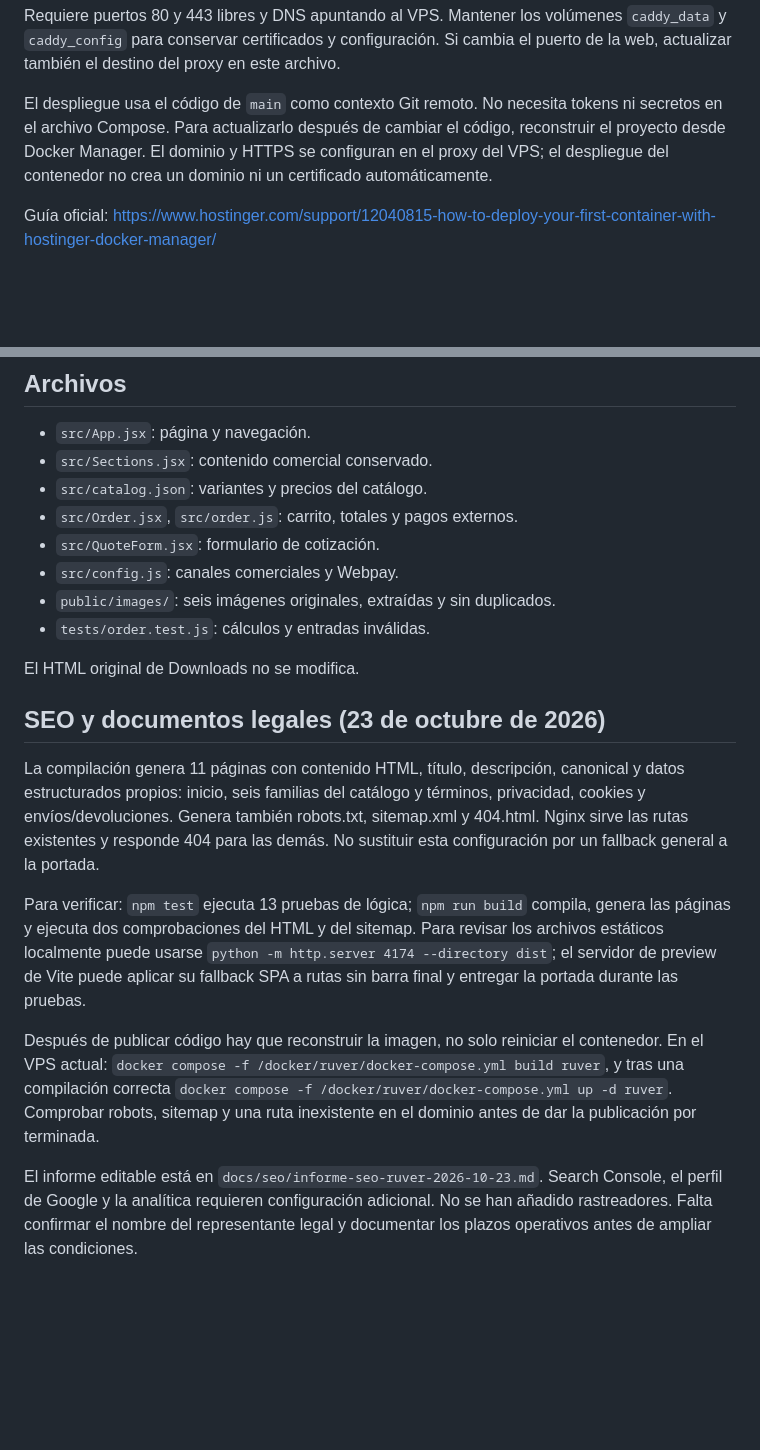
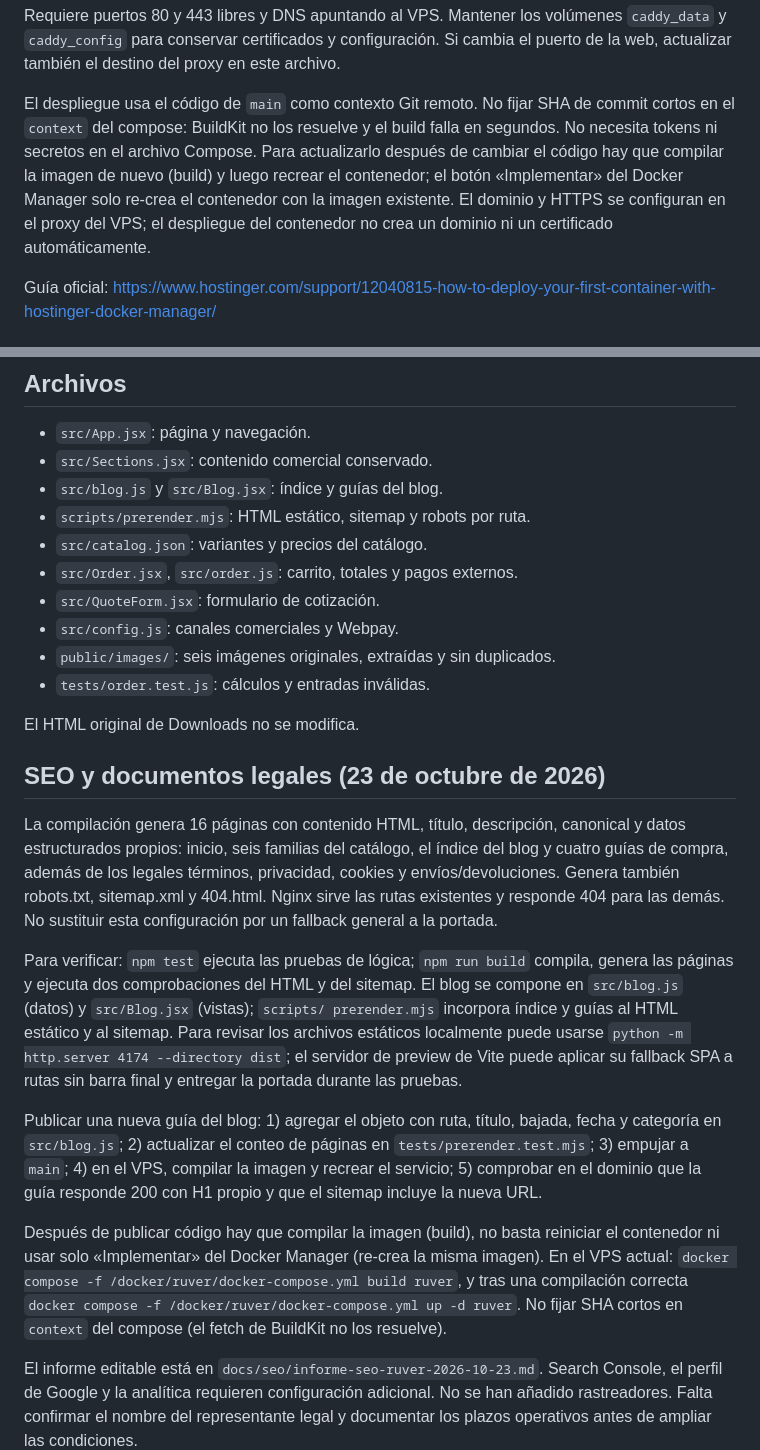
Before and after one commit to belucci21/ruver-agricolas, a Markdown page: README.md, 2 parts joined by grey strips. GitHub-like rendering; blank space fills up the shorter version.

Commit message:
Documenta informe SEO con verificacion en vivo y flujo de publicacion del blog

```diff
--- a/README.md
+++ b/README.md
@@ -34,7 +34,7 @@ https://raw.githubusercontent.com/belucci21/ruver-agricolas/main/docker-compose.
 
 Requiere puertos 80 y 443 libres y DNS apuntando al VPS. Mantener los volúmenes `caddy_data` y `caddy_config` para conservar certificados y configuración. Si cambia el puerto de la web, actualizar también el destino del proxy en este archivo.
 
-El despliegue usa el código de `main` como contexto Git remoto. No necesita tokens ni secretos en el archivo Compose. Para actualizarlo después de cambiar el código, reconstruir el proyecto desde Docker Manager. El dominio y HTTPS se configuran en el proxy del VPS; el despliegue del contenedor no crea un dominio ni un certificado automáticamente.
+El despliegue usa el código de `main` como contexto Git remoto. No fijar SHA de commit cortos en el `context` del compose: BuildKit no los resuelve y el build falla en segundos. No necesita tokens ni secretos en el archivo Compose. Para actualizarlo después de cambiar el código hay que compilar la imagen de nuevo (build) y luego recrear el contenedor; el botón «Implementar» del Docker Manager solo re-crea el contenedor con la imagen existente. El dominio y HTTPS se configuran en el proxy del VPS; el despliegue del contenedor no crea un dominio ni un certificado automáticamente.
 
 Guía oficial: https://www.hostinger.com/support/12040815-how-to-deploy-your-first-container-with-hostinger-docker-manager/
 
@@ -69,6 +69,8 @@ Guía oficial: https://www.hostinger.com/support/how-to-deploy-apps-built-with-c
 
 - `src/App.jsx`: página y navegación.
 - `src/Sections.jsx`: contenido comercial conservado.
+- `src/blog.js` y `src/Blog.jsx`: índice y guías del blog.
+- `scripts/prerender.mjs`: HTML estático, sitemap y robots por ruta.
 - `src/catalog.json`: variantes y precios del catálogo.
 - `src/Order.jsx`, `src/order.js`: carrito, totales y pagos externos.
 - `src/QuoteForm.jsx`: formulario de cotización.
@@ -80,23 +82,33 @@ El HTML original de Downloads no se modifica.
 
 ## SEO y documentos legales (23 de octubre de 2026)
 
-La compilación genera 11 páginas con contenido HTML, título, descripción,
-canonical y datos estructurados propios: inicio, seis familias del catálogo y
-términos, privacidad, cookies y envíos/devoluciones. Genera también robots.txt,
+La compilación genera 16 páginas con contenido HTML, título, descripción,
+canonical y datos estructurados propios: inicio, seis familias del catálogo, el
+índice del blog y cuatro guías de compra, además de los legales términos,
+privacidad, cookies y envíos/devoluciones. Genera también robots.txt,
 sitemap.xml y 404.html. Nginx sirve las rutas existentes y responde 404 para
 las demás. No sustituir esta configuración por un fallback general a la portada.
 
-Para verificar: `npm test` ejecuta 13 pruebas de lógica; `npm run build` compila,
-genera las páginas y ejecuta dos comprobaciones del HTML y del sitemap. Para
+Para verificar: `npm test` ejecuta las pruebas de lógica; `npm run build` compila,
+genera las páginas y ejecuta dos comprobaciones del HTML y del sitemap. El blog
+se compone en `src/blog.js` (datos) y `src/Blog.jsx` (vistas); `scripts/
+prerender.mjs` incorpora índice y guías al HTML estático y al sitemap. Para
 revisar los archivos estáticos localmente puede usarse `python -m http.server
 4174 --directory dist`; el servidor de preview de Vite puede aplicar su fallback
 SPA a rutas sin barra final y entregar la portada durante las pruebas.
 
-Después de publicar código hay que reconstruir la imagen, no solo reiniciar el
-contenedor. En el VPS actual: `docker compose -f /docker/ruver/docker-compose.yml
-build ruver`, y tras una compilación correcta `docker compose -f
-/docker/ruver/docker-compose.yml up -d ruver`. Comprobar robots, sitemap y una
-ruta inexistente en el dominio antes de dar la publicación por terminada.
+Publicar una nueva guía del blog: 1) agregar el objeto con ruta, título, bajada,
+fecha y categoría en `src/blog.js`; 2) actualizar el conteo de páginas en
+`tests/prerender.test.mjs`; 3) empujar a `main`; 4) en el VPS, compilar la
+imagen y recrear el servicio; 5) comprobar en el dominio que la guía responde
+200 con H1 propio y que el sitemap incluye la nueva URL.
+
+Después de publicar código hay que compilar la imagen (build), no basta
+reiniciar el contenedor ni usar solo «Implementar» del Docker Manager (re-crea
+la misma imagen). En el VPS actual: `docker compose -f
+/docker/ruver/docker-compose.yml build ruver`, y tras una compilación correcta
+`docker compose -f /docker/ruver/docker-compose.yml up -d ruver`. No fijar SHA
+cortos en `context` del compose (el fetch de BuildKit no los resuelve).
 
 El informe editable está en `docs/seo/informe-seo-ruver-2026-10-23.md`. Search
 Console, el perfil de Google y la analítica requieren configuración adicional.
```
Also changed, not shown: docs/seo/informe-seo-ruver-2026-10-26.md (added, +119 -0 lines).
